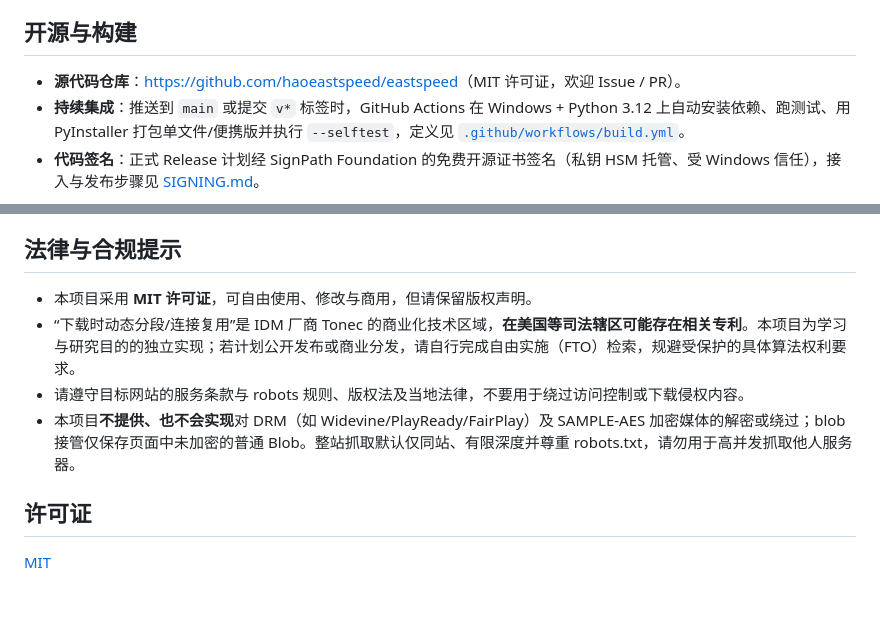
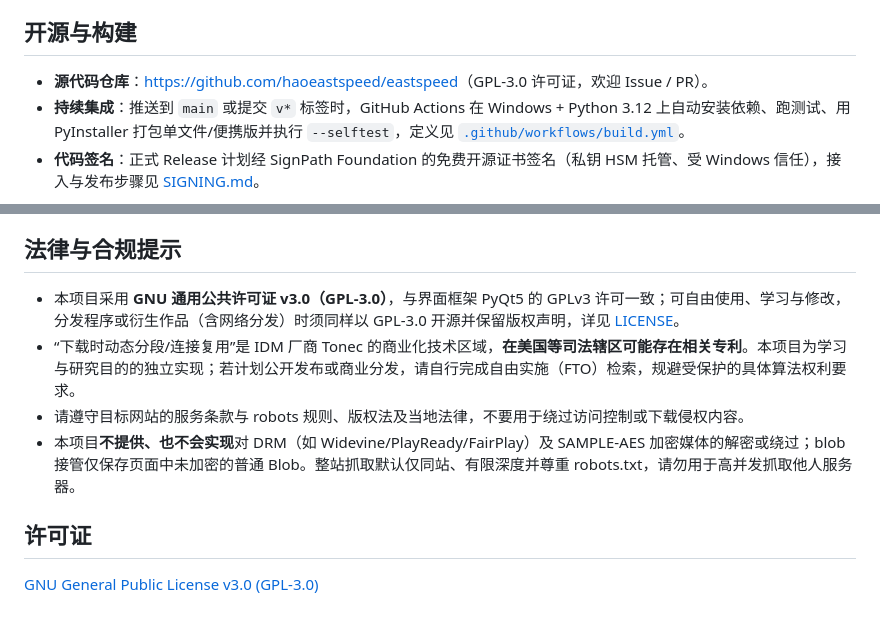
Before and after one commit to haoeastspeed/eastspeed, a Markdown page: README.md, 2 parts joined by grey strips. Rendered like a GitHub page.

Commit message:
license: relicense project from MIT to GPL-3.0 for compatibility with GPLv3-licensed PyQt5

```diff
--- a/README.md
+++ b/README.md
@@ -8,7 +8,7 @@
 
 ## 开源与构建
 
-- **源代码仓库**：<https://github.com/haoeastspeed/eastspeed>（MIT 许可证，欢迎 Issue / PR）。
+- **源代码仓库**：<https://github.com/haoeastspeed/eastspeed>（GPL-3.0 许可证，欢迎 Issue / PR）。
 - **持续集成**：推送到 `main` 或提交 `v*` 标签时，GitHub Actions 在 Windows + Python 3.12 上自动安装依赖、跑测试、用 PyInstaller 打包单文件/便携版并执行 `--selftest`，定义见 [`.github/workflows/build.yml`](.github/workflows/build.yml)。
 - **代码签名**：正式 Release 计划经 SignPath Foundation 的免费开源证书签名（私钥 HSM 托管、受 Windows 信任），接入与发布步骤见 [SIGNING.md](SIGNING.md)。
 
@@ -465,11 +465,11 @@ URL 以 `.m3u8` 结尾时自动分发到 HLS 引擎，`ftp://` / `ftps://` 分
 
 ## 法律与合规提示
 
-- 本项目采用 **MIT 许可证**，可自由使用、修改与商用，但请保留版权声明。
+- 本项目采用 **GNU 通用公共许可证 v3.0（GPL-3.0）**，与界面框架 PyQt5 的 GPLv3 许可一致；可自由使用、学习与修改，分发程序或衍生作品（含网络分发）时须同样以 GPL-3.0 开源并保留版权声明，详见 [LICENSE](LICENSE)。
 - “下载时动态分段/连接复用”是 IDM 厂商 Tonec 的商业化技术区域，**在美国等司法辖区可能存在相关专利**。本项目为学习与研究目的的独立实现；若计划公开发布或商业分发，请自行完成自由实施（FTO）检索，规避受保护的具体算法权利要求。
 - 请遵守目标网站的服务条款与 robots 规则、版权法及当地法律，不要用于绕过访问控制或下载侵权内容。
 - 本项目**不提供、也不会实现**对 DRM（如 Widevine/PlayReady/FairPlay）及 SAMPLE-AES 加密媒体的解密或绕过；blob 接管仅保存页面中未加密的普通 Blob。整站抓取默认仅同站、有限深度并尊重 robots.txt，请勿用于高并发抓取他人服务器。
 
 ## 许可证
 
-[MIT](LICENSE)
+[GNU General Public License v3.0 (GPL-3.0)](LICENSE)
```
